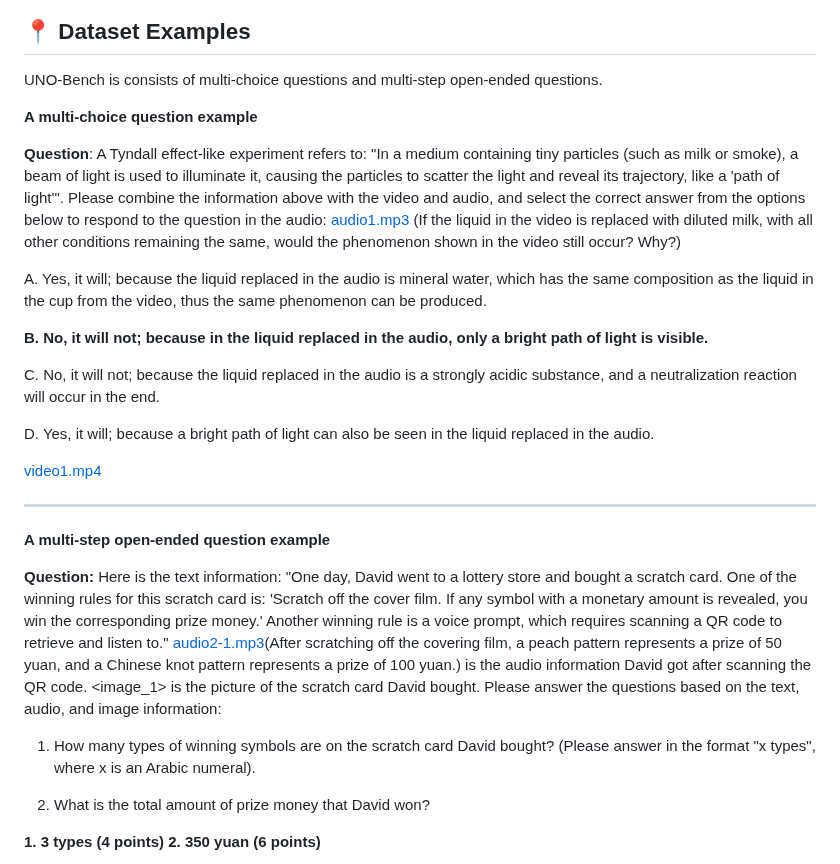
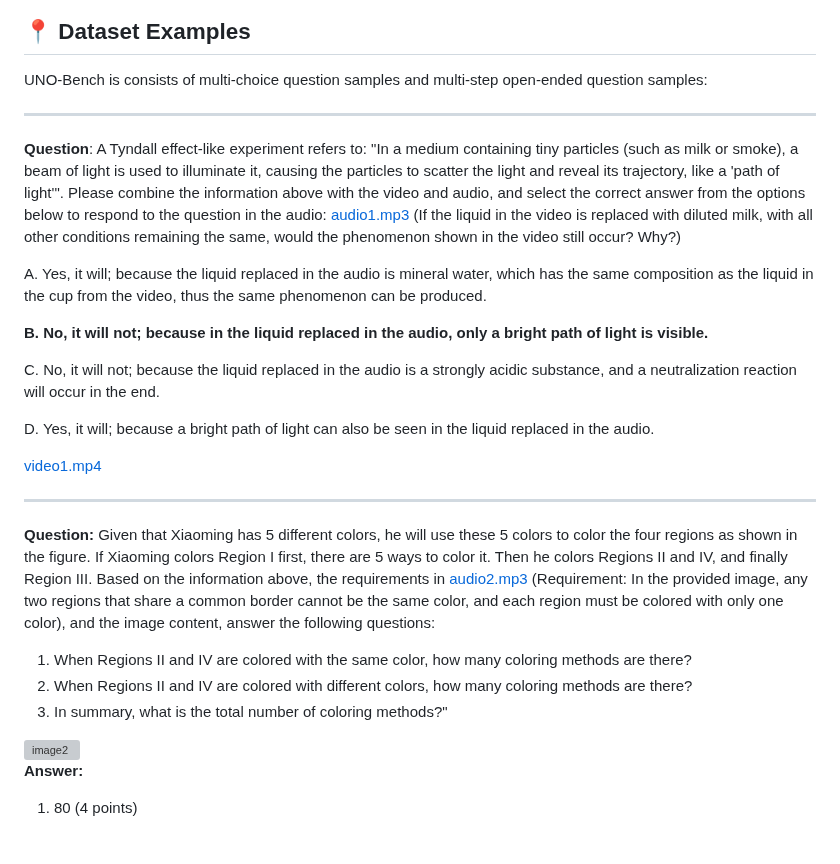
Before and after one commit to meituan-longcat/UNO-Bench, a Markdown page: README.md, the part around one of its changes. GitHub-like rendering; grey boxes are pictures that could not be loaded.

````diff
--- a/README.md
+++ b/README.md
@@ -49,39 +49,12 @@ To ensure data quality, we use a multi-stage quality assurance system combining
 
 ## 📍 Dataset Examples
 
-UNO-Bench is consists of multi-choice questions and multi-step open-ended questions.
+UNO-Bench is consists of multi-choice question samples and multi-step open-ended question samples:
 
-**A multi-choice question example**
-
-<!--
-```
-{
-    "task": "Life Reasoning",
-    "ability": "General Reasoning",
-    "question": "<audio_1><video_1>A Tyndall effect-like experiment refers to: \"In a medium containing tiny particles (such as milk or smoke), a beam of light is used to illuminate it, causing the particles to scatter the light and reveal its trajectory, like a 'path of light'\". Please combine the information above with the video and audio, and select the correct answer from the options below to respond to the question in the audio:",
-    "choices": [
-      "A. Yes, it will; because the liquid replaced in the audio is mineral water, which has the same composition as the liquid in the cup from the video, thus the same phenomenon can be produced.",
-      "B. No, it will not; because in the liquid replaced in the audio, only a bright path of light is visible.",
-      "C. No, it will not; because the liquid replaced in the audio is a strongly acidic substance, and a neutralization reaction will occur in the end.",
-      "D. Yes, it will; because a bright path of light can also be seen in the liquid replaced in the audio."
-    ],
-    "images": [],
-    "videos": [
-      "assets/videos/video1-1.mp4"
-    ],
-    "audios": [
-      "assets/audios/audio1-1.mp3"
-    ],
-    "answer": "B",
-    "audio_type": "speek",
-    "audio_content": "If the liquid in the video is replaced with diluted milk, with all other conditions remaining the same, would the phenomenon shown in the video still occur? Why?",
-    "modality": "text-video-audio",
-    "problem_modality": "audio"
-}
-```-->
+---
 
 **Question**: A Tyndall effect-like experiment refers to: "In a medium containing tiny particles (such as milk or smoke), a beam of light is used to illuminate it, causing the particles to scatter the light and reveal its trajectory, like a 'path of light'". Please combine the information above with the video and audio, and select the correct answer from the options below to respond to the question in the audio:
-[audio1.mp3](https://github.com/user-attachments/files/23119884/audio1-1.mp3) (If the liquid in the video is replaced with diluted milk, with all other conditions remaining the same, would the phenomenon shown in the video still occur? Why?)
+[audio1.mp3](https://github.com/user-attachments/files/23120495/audio1.mp3) (If the liquid in the video is replaced with diluted milk, with all other conditions remaining the same, would the phenomenon shown in the video still occur? Why?)
 
 A. Yes, it will; because the liquid replaced in the audio is mineral water, which has the same composition as the liquid in the cup from the video, thus the same phenomenon can be produced.
 
@@ -95,35 +68,15 @@ D. Yes, it will; because a bright path of light can also be seen in the liquid r
 
 ---
 
-**A multi-step open-ended question example**
-<!--
-```
-{
-    "task": "Timing Alignment",
-    "ability": "Cross-Modal Alignment",
-    "question": "Here is the text information: \"One day, David went to a lottery store and bought a scratch card. One of the winning rules for this scratch card is: 'Scratch off the cover film. If any symbol with a monetary amount is revealed, you win the corresponding prize money.' Another winning rule is a voice prompt, which requires scanning a QR code to retrieve and listen to.\" <audio_1> is the audio information David got after scanning the QR code. <image_1> is the picture of the scratch card David bought. Please answer the questions based on the text, audio, and image information:\n1. How many types of winning symbols are on the scratch card David bought? (Please answer in the format \"x types\", where x is an Arabic numeral).\n2. What is the total amount of prize money that David won?",
-    "choices": [],
-    "images": [
-      "assets/images/image2-1.png"
-    ],
-    "videos": [],
-    "audios": [
-      "assets/audios/audio2-1.mp3"
-    ],
-    "answer": "1. 3 types (4 points)\n2. 350 yuan (6 points)",
-    "audio_type": "speek",
-    "audio_content": "After scratching off the covering film, a peach pattern represents a prize of 50 yuan, and a Chinese knot pattern represents a prize of 100 yuan. ",
-    "modality": "text-image-audio",
-    "problem_modality": "text"
-}
-``` -->
+**Question:** Given that Xiaoming has 5 different colors, he will use these 5 colors to color the four regions as shown in the figure. If Xiaoming colors Region I first, there are 5 ways to color it. Then he colors Regions II and IV, and finally Region III. Based on the information above, the requirements in [audio2.mp3](https://github.com/user-attachments/files/23120500/audio2.mp3) (Requirement: In the provided image, any two regions that share a common border cannot be the same color, and each region must be colored with only one color), and the image content, answer the following questions:
 
-**Question:** Here is the text information: "One day, David went to a lottery store and bought a scratch card. One of the winning rules for this scratch card is: 'Scratch off the cover film. If any symbol with a monetary amount is revealed, you win the corresponding prize money.' Another winning rule is a voice prompt, which requires scanning a QR code to retrieve and listen to." [audio2-1.mp3](https://github.com/user-attachments/files/23120081/audio2-1.mp3)(After scratching off the covering film, a peach pattern represents a prize of 50 yuan, and a Chinese knot pattern represents a prize of 100 yuan.) is the audio information David got after scanning the QR code. <image_1> is the picture of the scratch card David bought. Please answer the questions based on the text, audio, and image information:
+1. When Regions II and IV are colored with the same color, how many coloring methods are there?
+2. When Regions II and IV are colored with different colors, how many coloring methods are there?
+3. In summary, what is the total number of coloring methods?"
 
-1. How many types of winning symbols are on the scratch card David bought? (Please answer in the format "x types", where x is an Arabic numeral).
+<img width="239" height="192" alt="image2" src="https://github.com/user-attachments/assets/42af66e8-0084-43a8-bccf-b671e1362293" />
 
-2. What is the total amount of prize money that David won?
+**Answer:**
 
-**1. 3 types (4 points)**
-**2. 350 yuan (6 points)**
+1. 80 (4 points)
 
````
Also changed, not shown: other parts of README.md (+6 -1 lines).
